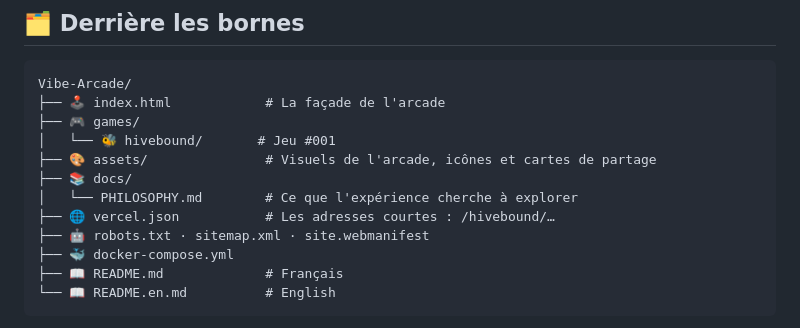
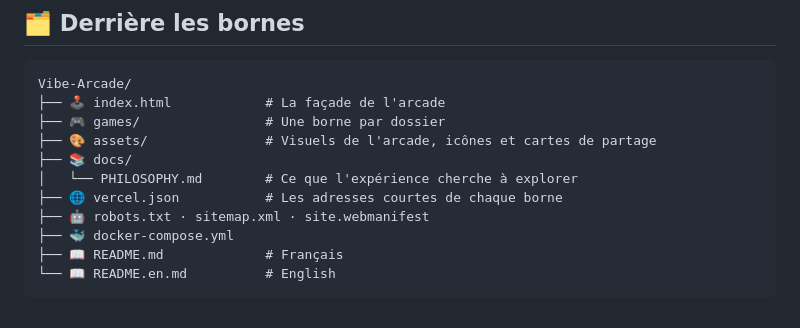
Before and after one commit to mjodheim/Vibe-Arcade, a Markdown page: README.md, the part around the change. Rendered like a GitHub page.

````diff
--- a/README.md
+++ b/README.md
@@ -180,12 +180,11 @@ Pour les contrôles, les mécaniques et les informations propres au jeu, voir **
 ```text
 Vibe-Arcade/
 ├── 🕹️ index.html            # La façade de l'arcade
-├── 🎮 games/
-│   └── 🐝 hivebound/       # Jeu #001
+├── 🎮 games/                # Une borne par dossier
 ├── 🎨 assets/               # Visuels de l'arcade, icônes et cartes de partage
 ├── 📚 docs/
 │   └── PHILOSOPHY.md        # Ce que l'expérience cherche à explorer
-├── 🌐 vercel.json           # Les adresses courtes : /hivebound/…
+├── 🌐 vercel.json           # Les adresses courtes de chaque borne
 ├── 🤖 robots.txt · sitemap.xml · site.webmanifest
 ├── 🐳 docker-compose.yml
 ├── 📖 README.md             # Français
````
Also changed, not shown: README.en.md (+2 -3 lines).
